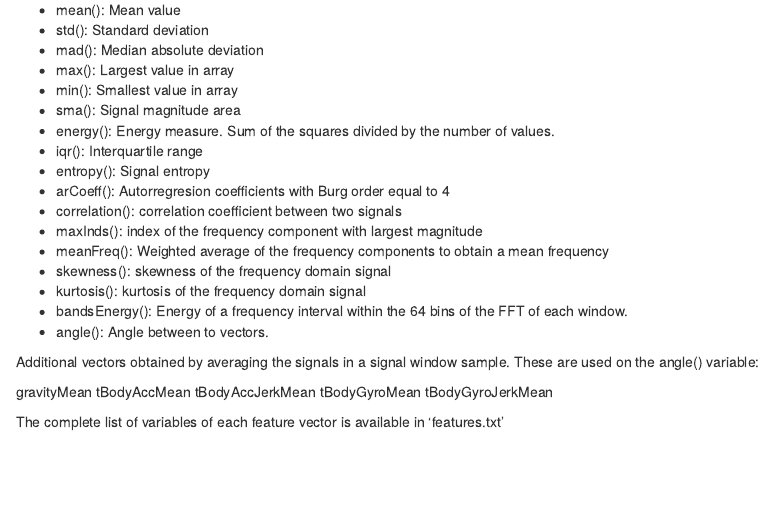
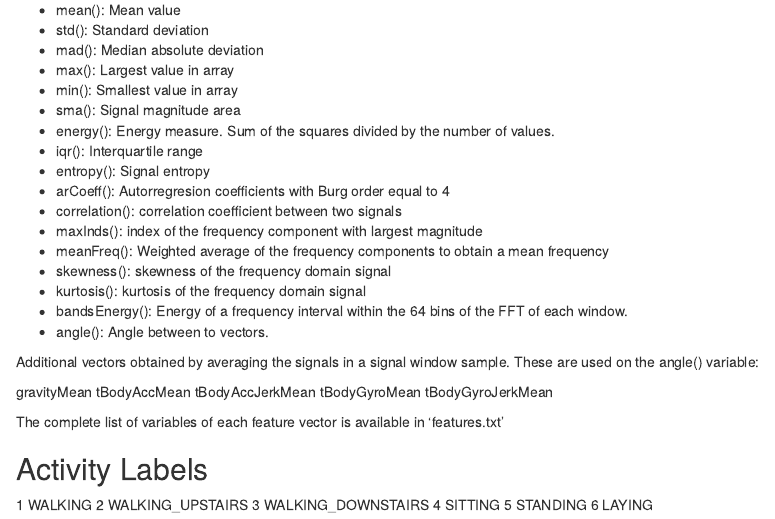
Before and after one commit to dmartin0409/Getting-and-Cleaning-Data-Project, an R Markdown document (Codebook.rmd): the page in a window 1100 px wide, from 1270 px down. Rendered offline with R 4.5, knitr and Pandoc, with nearby package versions.

Commit message:
Codebook file

```diff
--- a/Codebook.rmd
+++ b/Codebook.rmd
@@ -92,3 +92,12 @@ tBodyGyroMean
 tBodyGyroJerkMean
 
 The complete list of variables of each feature vector is available in 'features.txt'
+
+## Activity Labels
+
+1 WALKING
+2 WALKING_UPSTAIRS
+3 WALKING_DOWNSTAIRS
+4 SITTING
+5 STANDING
+6 LAYING
```
